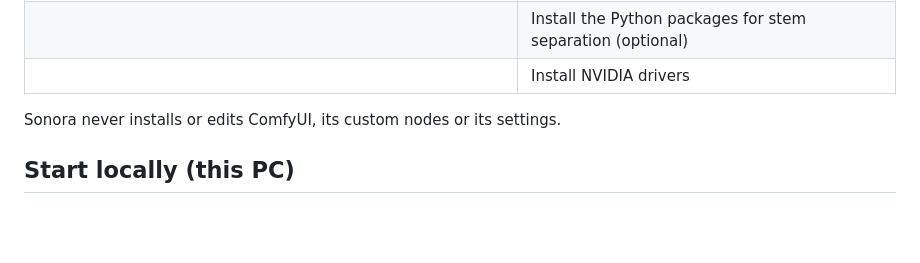
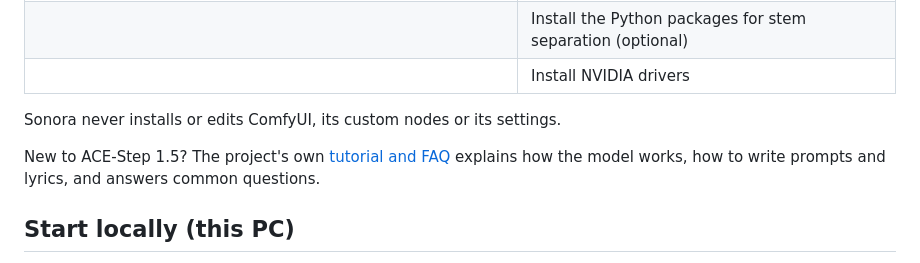
Before and after one commit to barbarabax/sonora-studio, a Markdown page: README.md, the part around the change. Drawn GitHub-style; blank space fills up the shorter version.

Commit message:
Link the ACE-Step 1.5 tutorial and FAQ from the README
Co-Authored-By: Claude Sonnet 5.5 <noreply@anthropic.com>

```diff
--- a/README.md
+++ b/README.md
@@ -28,6 +28,8 @@ The VRAM figures come from the [ACE-Step 1.5 model card](https://huggingface.co/
 | | Install NVIDIA drivers |
 
 Sonora never installs or edits ComfyUI, its custom nodes or its settings.
+
+New to ACE-Step 1.5? The project's own [tutorial and FAQ](https://github.com/ace-step/ACE-Step-1.5/blob/main/docs/en/Tutorial.md) explains how the model works, how to write prompts and lyrics, and answers common questions.
 
 ## Start locally (this PC)
 
```
